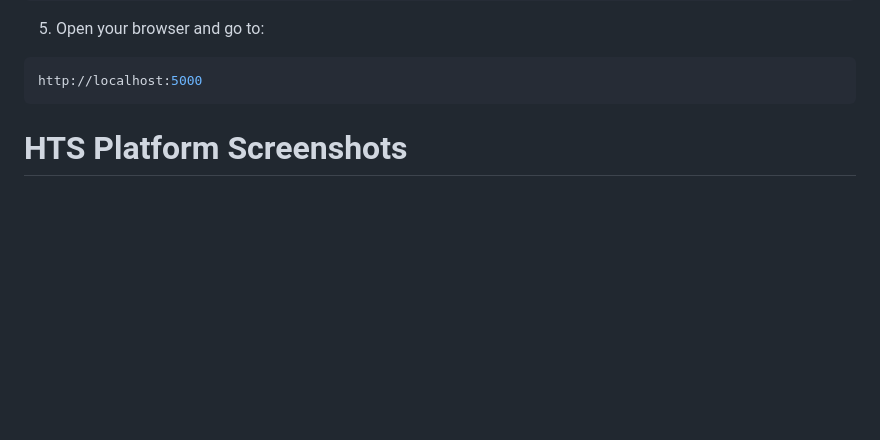
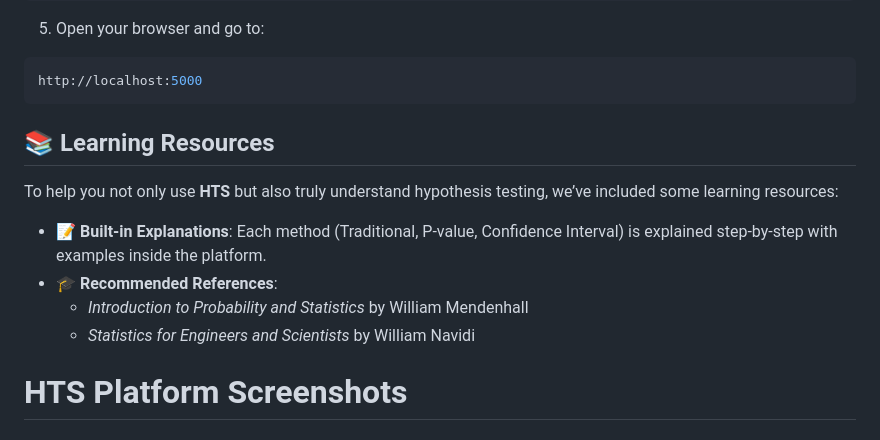
Before and after one commit to Abdelrahmen-Elashry/HTS, a Markdown page: README.md, the part around the change. GitHub-like rendering; blank space fills up the shorter version.

````diff
--- a/README.md
+++ b/README.md
@@ -64,6 +64,16 @@ python app.py
 ```bash
 http://localhost:5000
 ```
+
+## 📚 Learning Resources
+
+To help you not only use **HTS** but also truly understand hypothesis testing, we’ve included some learning resources:
+
+- 📝 **Built-in Explanations**: Each method (Traditional, P-value, Confidence Interval) is explained step-by-step with examples inside the platform.
+- 🎓 **Recommended References**:
+  - *Introduction to Probability and Statistics* by William Mendenhall
+  - *Statistics for Engineers and Scientists* by William Navidi
+
 # HTS Platform Screenshots
 
 ## Screenshot 1: Welcome Page
````
